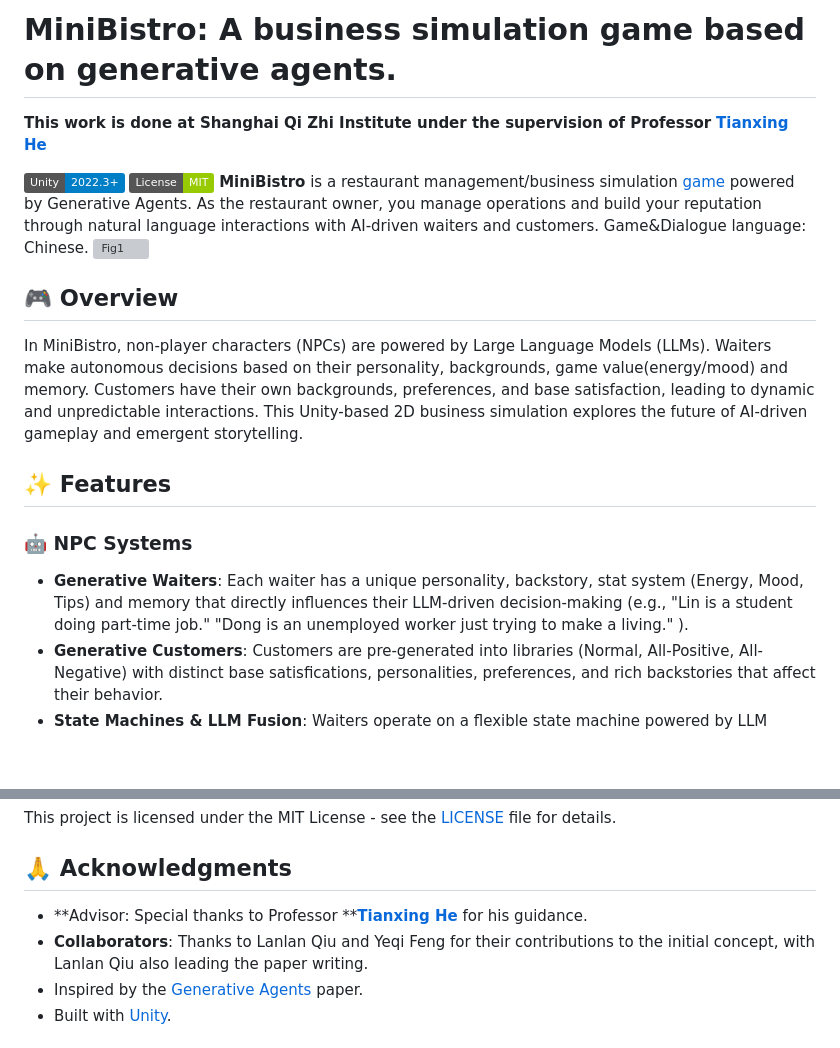
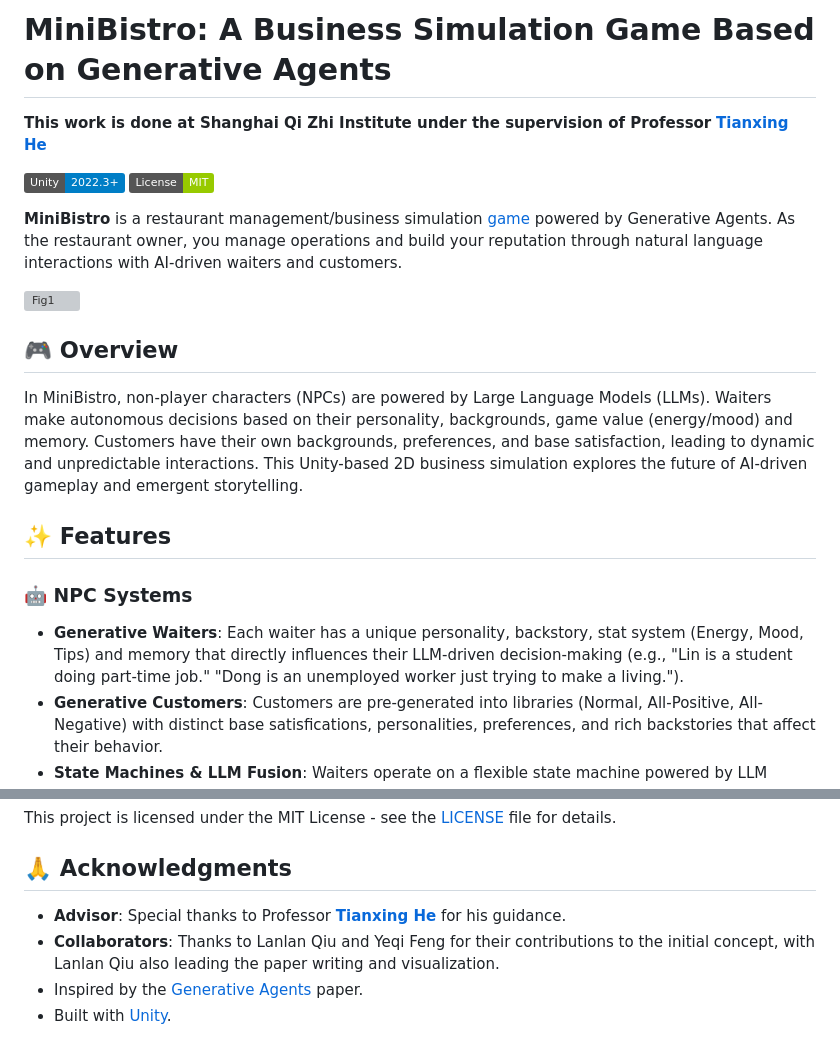
Before and after one commit to MajestyHenius/MiniBistro, a Markdown page: README.md, 2 parts joined by grey strips. Drawn GitHub-style; badges without logos; blank space fills up the shorter version; grey boxes are pictures that could not be loaded.

```diff
--- a/README.md
+++ b/README.md
@@ -1,20 +1,22 @@
-# MiniBistro: A business simulation game based on generative agents.
+# MiniBistro: A Business Simulation Game Based on Generative Agents
 
 **This work is done at Shanghai Qi Zhi Institute under the supervision of Professor** [**Tianxing He**](https://cloudygoose.github.io/)
 
 ![Unity](https://img.shields.io/badge/Unity-2022.3%2B-blue.svg)
 ![License](https://img.shields.io/badge/License-MIT-green.svg)
-**MiniBistro** is a restaurant management/business simulation [game](#Directly-Play) powered by Generative Agents. As the restaurant owner, you manage operations and build your reputation through natural language interactions with AI-driven waiters and customers. Game&Dialogue language: Chinese.
+
+**MiniBistro** is a restaurant management/business simulation [game](#Directly-Play) powered by Generative Agents. As the restaurant owner, you manage operations and build your reputation through natural language interactions with AI-driven waiters and customers.
+
 ![Fig1](./ppt.jpg)
 
 ## 🎮 Overview
 
-In MiniBistro, non-player characters (NPCs) are powered by Large Language Models (LLMs). Waiters make autonomous decisions based on their personality, backgrounds, game value(energy/mood) and memory. Customers have their own backgrounds, preferences, and base satisfaction, leading to dynamic and unpredictable interactions. This Unity-based 2D business simulation explores the future of AI-driven gameplay and emergent storytelling.
+In MiniBistro, non-player characters (NPCs) are powered by Large Language Models (LLMs). Waiters make autonomous decisions based on their personality, backgrounds, game value (energy/mood) and memory. Customers have their own backgrounds, preferences, and base satisfaction, leading to dynamic and unpredictable interactions. This Unity-based 2D business simulation explores the future of AI-driven gameplay and emergent storytelling.
 
 ## ✨ Features
 
 ### 🤖 NPC Systems
-- **Generative Waiters**: Each waiter has a unique personality, backstory, stat system (Energy, Mood, Tips) and memory that directly influences their LLM-driven decision-making (e.g., "Lin is a student doing part-time job." "Dong is an unemployed worker just trying to make a living." ).
+- **Generative Waiters**: Each waiter has a unique personality, backstory, stat system (Energy, Mood, Tips) and memory that directly influences their LLM-driven decision-making (e.g., "Lin is a student doing part-time job." "Dong is an unemployed worker just trying to make a living.").
 - **Generative Customers**: Customers are pre-generated into libraries (Normal, All-Positive, All-Negative) with distinct base satisfications, personalities, preferences, and rich backstories that affect their behavior.
 - **State Machines & LLM Fusion**: Waiters operate on a flexible state machine powered by LLM choices, while chefs use a fixed state machine to ensure gameplay stability. Customers use LLMs for key decisions like queuing, ordering, waiting, complaining, leaving and even emergence situations.
 
@@ -275,8 +277,8 @@ If you find any bugs or have questions, please reach out via email: **heniusarch
 This project is licensed under the MIT License - see the [LICENSE](LICENSE) file for details.
 
 ## 🙏 Acknowledgments
-- **Advisor: Special thanks to Professor **[**Tianxing He**](https://cloudygoose.github.io/)  for his guidance.
-- **Collaborators**: Thanks to Lanlan Qiu and Yeqi Feng for their contributions to the initial concept, with Lanlan Qiu also leading the paper writing.
+- **Advisor**: Special thanks to Professor [**Tianxing He**](https://cloudygoose.github.io/)  for his guidance.
+- **Collaborators**: Thanks to Lanlan Qiu and Yeqi Feng for their contributions to the initial concept, with Lanlan Qiu also leading the paper writing and visualization.
 - Inspired by the [Generative Agents](https://arxiv.org/abs/2304.03442) paper.
 - Built with [Unity](https://unity.com).
 
```
Also changed, not shown: other parts of README.md (+1 -1 lines).
